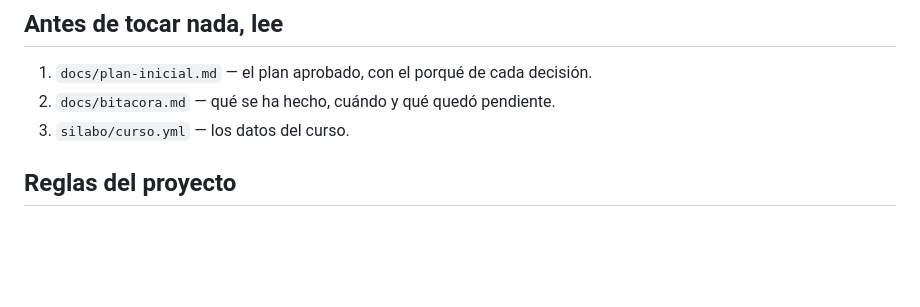
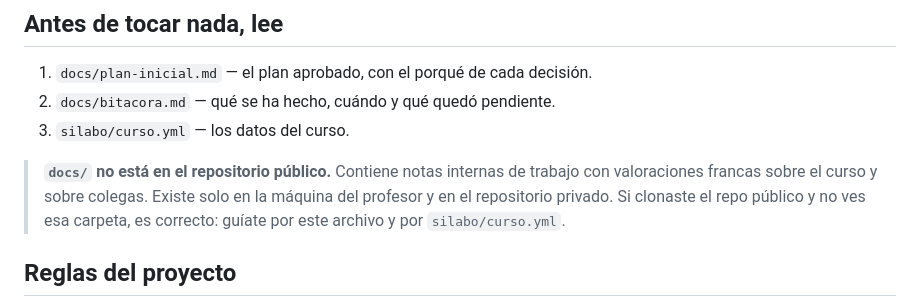
Before and after one commit to joagovi/maquinas-electricas, a Markdown page: CLAUDE.md, the part around the change. Drawn GitHub-style; blank space fills up the shorter version.

Commit message:
Aclara que docs/ vive solo fuera del repositorio publico
Co-Authored-By: Claude Opus 5 <noreply@anthropic.com>

```diff
--- a/CLAUDE.md
+++ b/CLAUDE.md
@@ -17,6 +17,11 @@ Antonio Romero Jiménez, que dicta desde el parcial.
 1. `docs/plan-inicial.md` — el plan aprobado, con el porqué de cada decisión.
 2. `docs/bitacora.md` — qué se ha hecho, cuándo y qué quedó pendiente.
 3. `silabo/curso.yml` — los datos del curso.
+
+> **`docs/` no está en el repositorio público.** Contiene notas internas de trabajo con
+> valoraciones francas sobre el curso y sobre colegas. Existe solo en la máquina del profesor
+> y en el repositorio privado. Si clonaste el repo público y no ves esa carpeta, es correcto:
+> guíate por este archivo y por `silabo/curso.yml`.
 
 ## Reglas del proyecto
 
```
